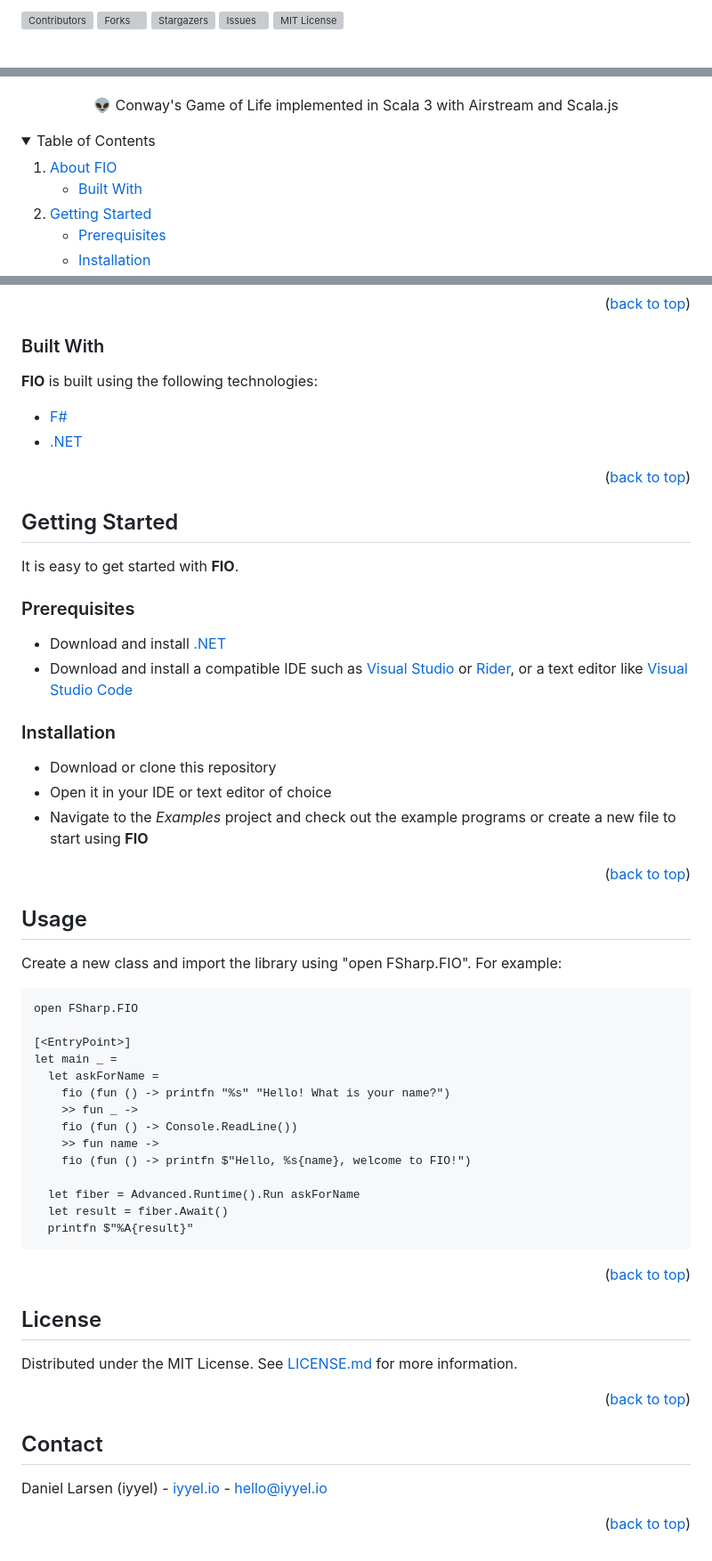
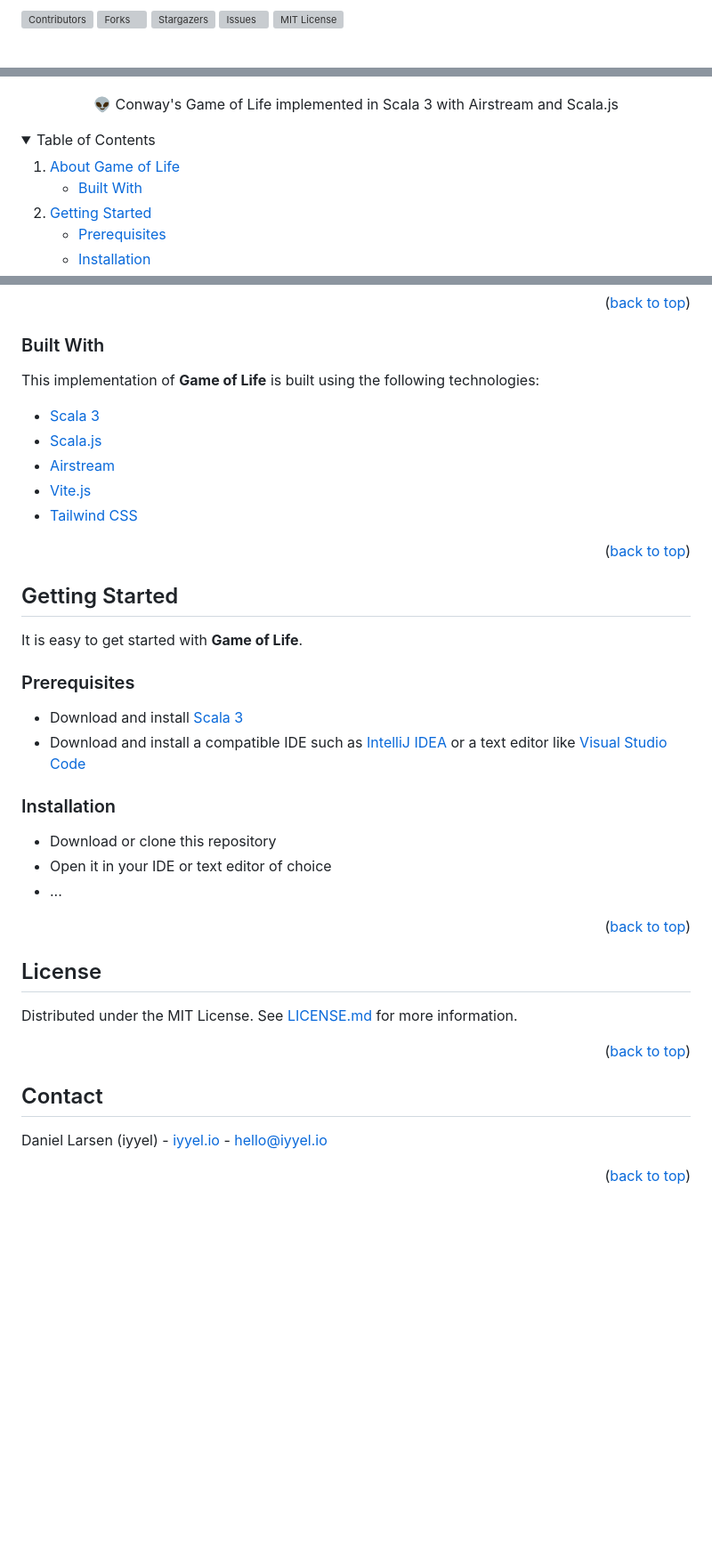
Before and after one commit to iyyel/conways-game-of-life, a Markdown page: README.md, 3 parts joined by grey strips. Shown at 89% size. Rendered like a GitHub page; folded sections open; blank space fills up the shorter version; grey boxes are pictures that could not be loaded.

````diff
--- a/README.md
+++ b/README.md
@@ -1,19 +1,13 @@
 <div id="top"></div>
 
-<!-- PROJECT SHIELDS -->
-<!--
-*** I'm using markdown "reference style" links for readability.
-*** Reference links are enclosed in brackets [ ] instead of parentheses ( ).
-*** See the bottom of this document for the declaration of the reference variables
-*** for contributors-url, forks-url, etc. This is an optional, concise syntax you may use.
-*** https://www.markdownguide.org/basic-syntax/#reference-style-links
--->
+
 
 [![Contributors][contributors-shield]][contributors-url]
 [![Forks][forks-shield]][forks-url]
 [![Stargazers][stars-shield]][stars-url]
 [![Issues][issues-shield]][issues-url]
 [![MIT License][license-shield]][license-url]
+
 
 
 <!-- PROJECT LOGO -->
@@ -49,7 +31,7 @@
   <summary>Table of Contents</summary>
   <ol>
     <li>
-      <a href="#about-the-project">About FIO</a>
+      <a href="#about-the-project">About Game of Life</a>
       <ul>
         <li><a href="#built-with">Built With</a></li>
       </ul>
@@ -97,10 +71,13 @@ This is an implementation of Conway’s Game of Life in Scala 3. It was primaril
 
 ### Built With
 
-**FIO** is built using the following technologies:
+This implementation of **Game of Life** is built using the following technologies:
 
-* [F#](https://fsharp.org/)
-* [.NET](https://dotnet.microsoft.com/en-us/)
+* [Scala 3](https://www.scala-lang.org/)
+* [Scala.js](https://www.scala-js.org/)
+* [Airstream](https://github.com/raquo/Airstream/)
+* [Vite.js](https://vitejs.dev/)
+* [Tailwind CSS](https://tailwindcss.com/)
 
 <p align="right">(<a href="#top">back to top</a>)</p>
 
@@ -109,43 +86,18 @@ This is an implementation of Conway’s Game of Life in Scala 3. It was primaril
 <!-- GETTING STARTED -->
 ## Getting Started
 
-It is easy to get started with **FIO**.
+It is easy to get started with **Game of Life**.
 
 ### Prerequisites
 
-* Download and install [.NET](https://dotnet.microsoft.com/en-us/)
-* Download and install a compatible IDE such as [Visual Studio](https://visualstudio.microsoft.com/downloads/) or [Rider](https://www.jetbrains.com/rider/download/), or a text editor like [Visual Studio Code](https://code.visualstudio.com/)
+* Download and install [Scala 3](https://www.scala-lang.org/)
+* Download and install a compatible IDE such as [IntelliJ IDEA](https://www.jetbrains.com/idea/download) or a text editor like [Visual Studio Code](https://code.visualstudio.com/)
 
 ### Installation
 
 * Download or clone this repository
 * Open it in your IDE or text editor of choice
-* Navigate to the _Examples_ project and check out the example programs or create a new file to start using **FIO**
-
-<p align="right">(<a href="#top">back to top</a>)</p>
-
-
-
-## Usage
-
-Create a new class and import the library using "open FSharp.FIO". For example:
-
-```fsharp
-open FSharp.FIO
-
-[<EntryPoint>]
-let main _ =
-  let askForName =
-    fio (fun () -> printfn "%s" "Hello! What is your name?")
-    >> fun _ ->
-    fio (fun () -> Console.ReadLine())
-    >> fun name ->
-    fio (fun () -> printfn $"Hello, %s{name}, welcome to FIO!")
-
-  let fiber = Advanced.Runtime().Run askForName
-  let result = fiber.Await()
-  printfn $"%A{result}"
-```
+* ...
 
 <p align="right">(<a href="#top">back to top</a>)</p>
 
@@ -167,18 +119,13 @@ Daniel Larsen (iyyel) - [iyyel.io](https://iyyel.io) - [hello@iyyel.io](mailto:h
 
 
 <!-- MARKDOWN LINKS & IMAGES -->
-<!-- https://www.markdownguide.org/basic-syntax/#reference-style-links -->
-[contributors-shield]: https://img.shields.io/github/contributors/iyyel/fio.svg?style=for-the-badge
-[contributors-url]: https://github.com/iyyel/fio/graphs/contributors
-[forks-shield]: https://img.shields.io/github/forks/iyyel/fio.svg?style=for-the-badge
-[forks-url]: https://github.com/iyyel/fio/network/members
-[stars-shield]: https://img.shields.io/github/stars/iyyel/fio.svg?style=for-the-badge
-[stars-url]: https://github.com/iyyel/fio/stargazers
-[issues-shield]: https://img.shields.io/github/issues/iyyel/fio.svg?style=for-the-badge
-[issues-url]: https://github.com/iyyel/fio/issues
-[license-shield]: https://img.shields.io/github/license/iyyel/fio.svg?style=for-the-badge
-[license-url]: https://github.com/iyyel/fio/blob/main/LICENSE.md
-<!-- [linkedin-shield]: https://img.shields.io/badge/-LinkedIn-black.svg?style=for-the-badge&logo=linkedin&colorB=555
-[linkedin-url]: https://linkedin.com/in/
-[product-screenshot]: images/main_menu.png
--->
+[contributors-shield]: https://img.shields.io/github/contributors/iyyel/game-of-life.svg?style=for-the-badge
+[contributors-url]: https://github.com/iyyel/game-of-life/graphs/contributors
+[forks-shield]: https://img.shields.io/github/forks/iyyel/game-of-life.svg?style=for-the-badge
+[forks-url]: https://github.com/iyyel/game-of-life/network/members
+[stars-shield]: https://img.shields.io/github/stars/iyyel/game-of-life.svg?style=for-the-badge
+[stars-url]: https://github.com/iyyel/game-of-life/stargazers
+[issues-shield]: https://img.shields.io/github/issues/iyyel/game-of-life.svg?style=for-the-badge
+[issues-url]: https://github.com/iyyel/game-of-life/issues
+[license-shield]: https://img.shields.io/github/license/iyyel/game-of-life.svg?style=for-the-badge
+[license-url]: https://github.com/iyyel/game-of-life/blob/main/LICENSE.md
````
Also changed, not shown: other parts of README.md (+2 -22 lines).
